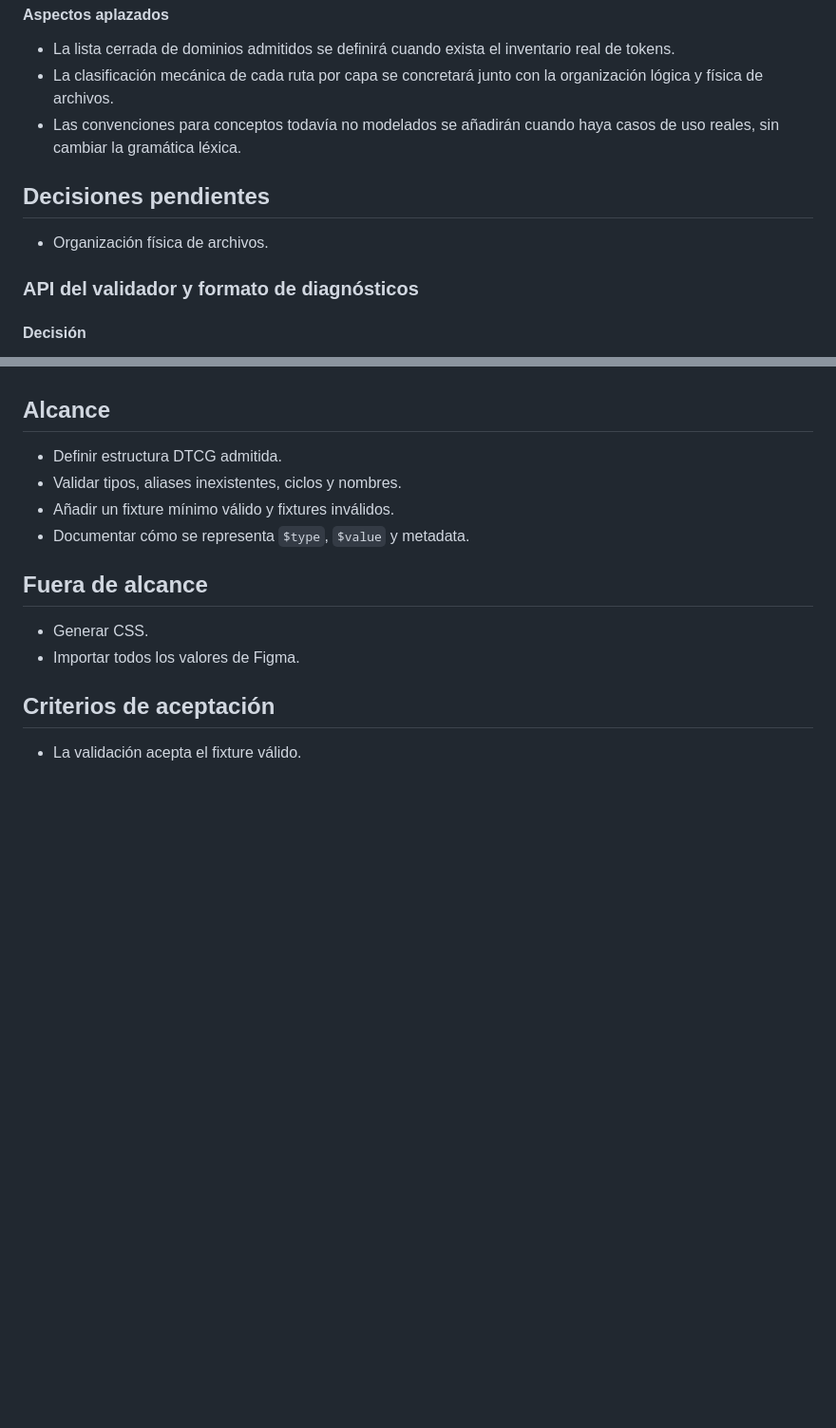
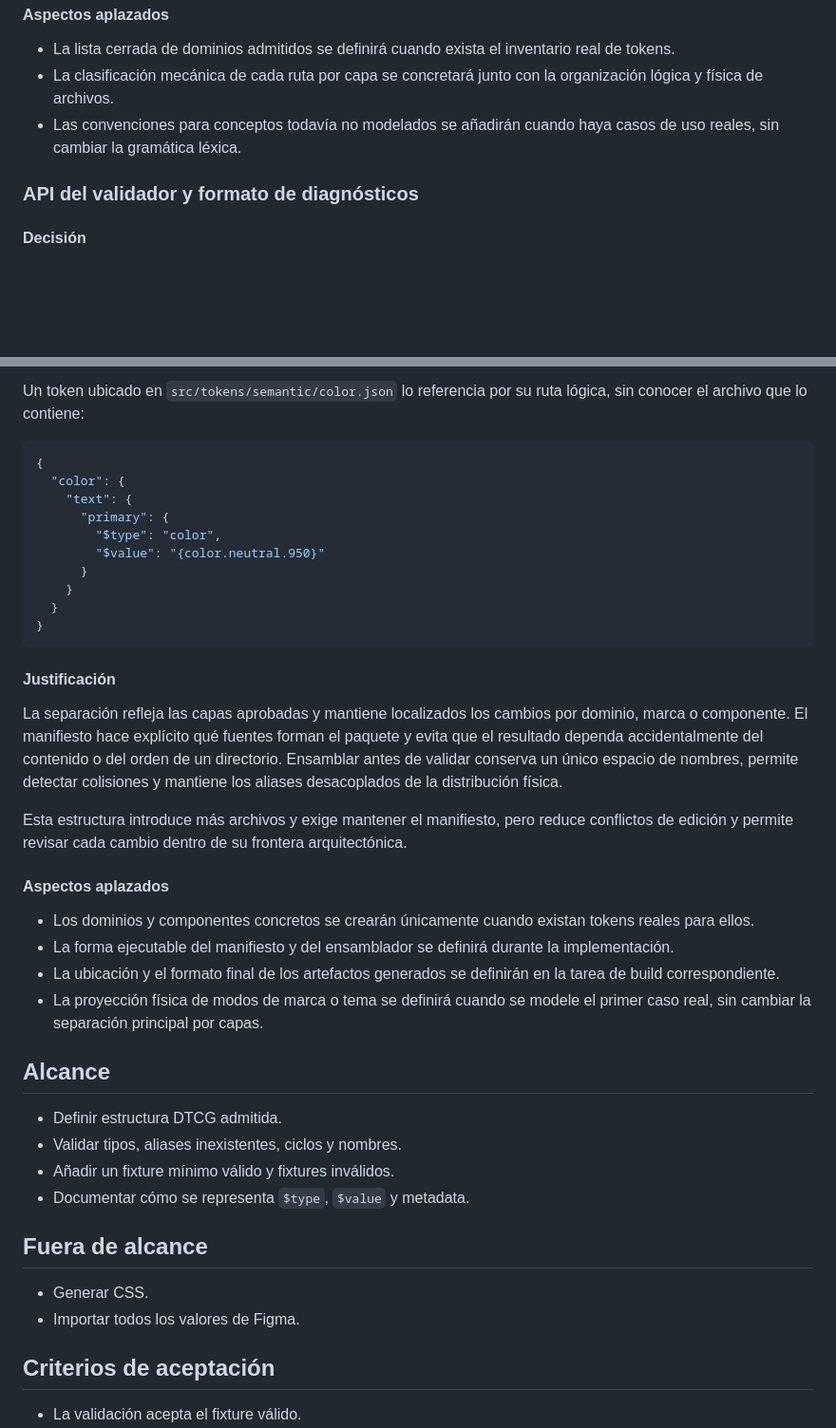
Before and after one commit to josemiguelpa/klima-design-system, a Markdown page: docs/tasks/005-token-schema.md, 2 parts joined by grey strips. Shown at 95% size. GitHub-like rendering; blank space fills up the shorter version.

````diff
--- a/docs/tasks/005-token-schema.md
+++ b/docs/tasks/005-token-schema.md
@@ -203,10 +203,6 @@ primitiva de un token semántico.
 - Las convenciones para conceptos todavía no modelados se añadirán cuando haya
   casos de uso reales, sin cambiar la gramática léxica.
 
-## Decisiones pendientes
-
-- Organización física de archivos.
-
 ### API del validador y formato de diagnósticos
 
 #### Decisión
@@ -383,3 +458,43 @@ dependencia del build ni en la fuente técnica de releases.
+Un token ubicado en `src/tokens/semantic/color.json` lo referencia por su ruta
+lógica, sin conocer el archivo que lo contiene:
+
+```json
+{
+  "color": {
+    "text": {
+      "primary": {
+        "$type": "color",
+        "$value": "{color.neutral.950}"
+      }
+    }
+  }
+}
+```
+
+#### Justificación
+
+La separación refleja las capas aprobadas y mantiene localizados los cambios
+por dominio, marca o componente. El manifiesto hace explícito qué fuentes forman
+el paquete y evita que el resultado dependa accidentalmente del contenido o del
+orden de un directorio. Ensamblar antes de validar conserva un único espacio de
+nombres, permite detectar colisiones y mantiene los aliases desacoplados de la
+distribución física.
+
+Esta estructura introduce más archivos y exige mantener el manifiesto, pero
+reduce conflictos de edición y permite revisar cada cambio dentro de su frontera
+arquitectónica.
+
+#### Aspectos aplazados
+
+- Los dominios y componentes concretos se crearán únicamente cuando existan
+  tokens reales para ellos.
+- La forma ejecutable del manifiesto y del ensamblador se definirá durante la
+  implementación.
+- La ubicación y el formato final de los artefactos generados se definirán en
+  la tarea de build correspondiente.
+- La proyección física de modos de marca o tema se definirá cuando se modele el
+  primer caso real, sin cambiar la separación principal por capas.
+
 ## Alcance
 
 - Definir estructura DTCG admitida.
````
Also changed, not shown: other parts of docs/tasks/005-token-schema.md (+79 -0 lines).
